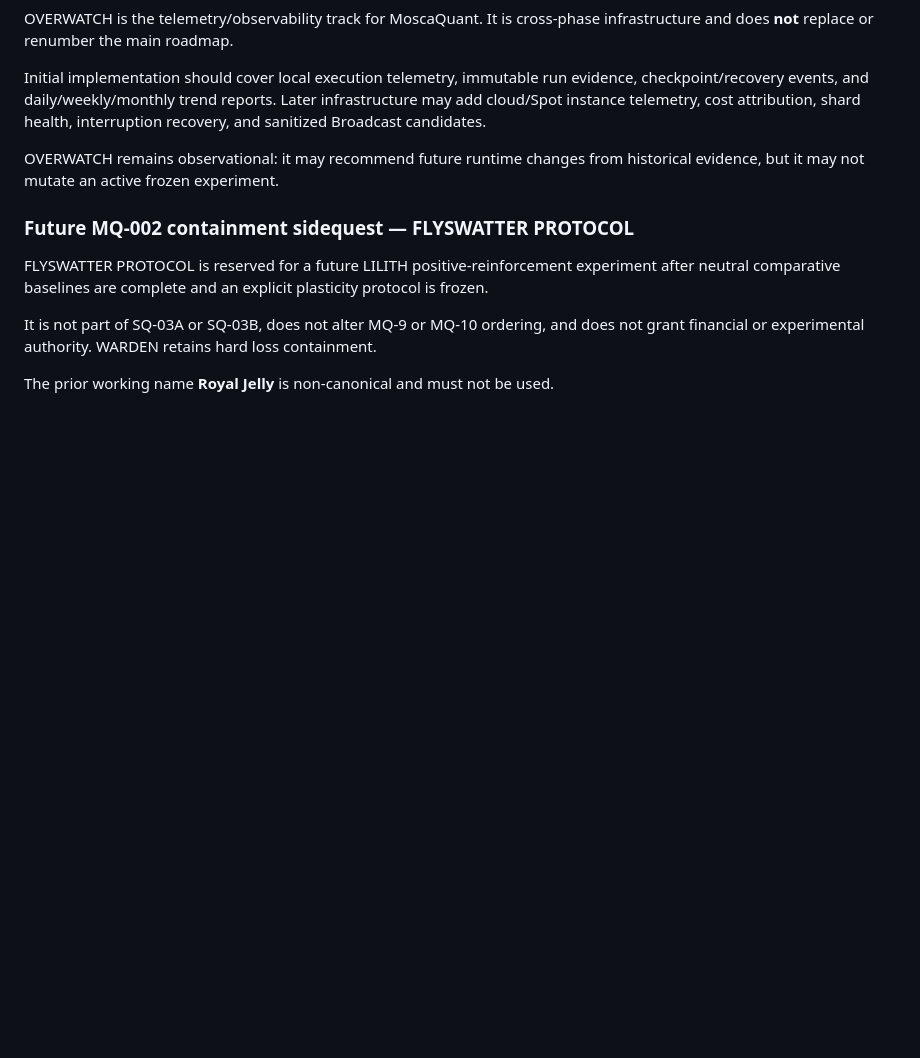
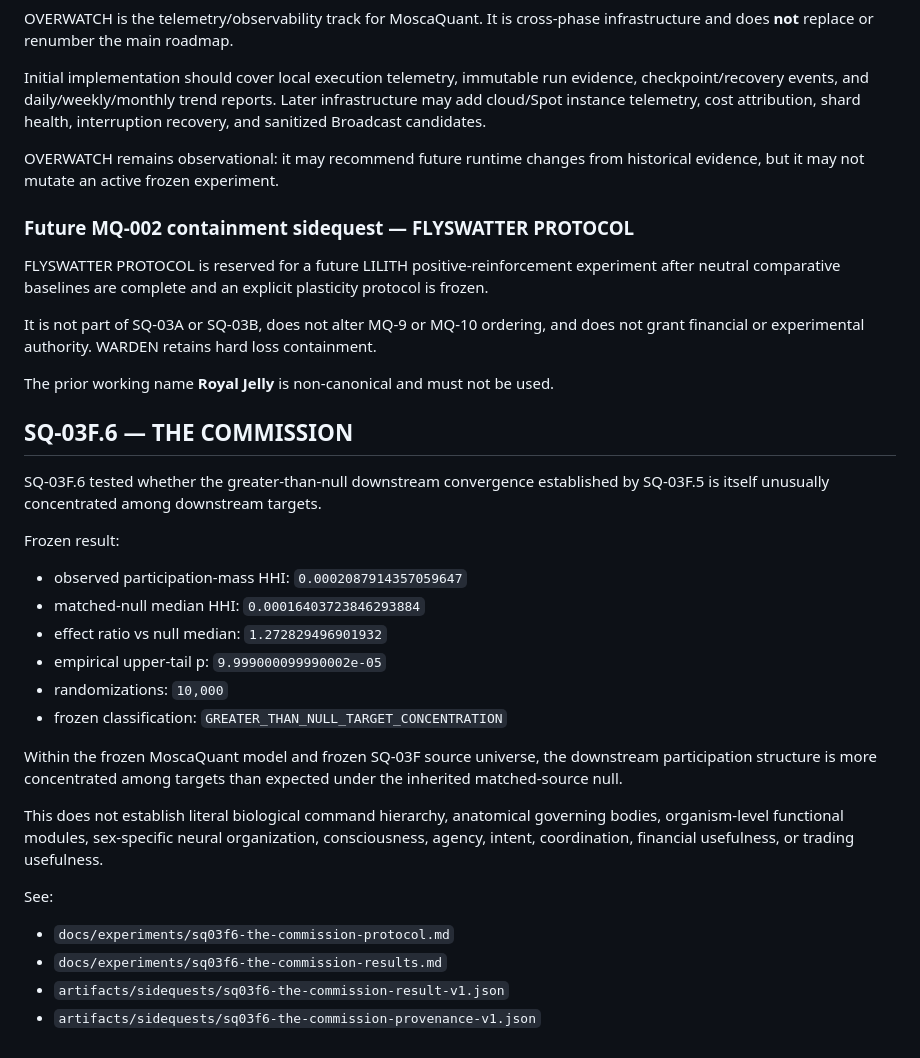
Before and after one commit to mayombe67/moscaquant, a Markdown page: ROADMAP.md, the part around the change. Rendered like a GitHub page; blank space fills up the shorter version.

Commit message:
Update project summary for SQ-03F.6

```diff
--- a/ROADMAP.md
+++ b/ROADMAP.md
@@ -1154,3 +1154,32 @@ does not grant financial or experimental authority. WARDEN retains hard loss
 containment.
 
 The prior working name **Royal Jelly** is non-canonical and must not be used.
+
+## SQ-03F.6 — THE COMMISSION
+
+SQ-03F.6 tested whether the greater-than-null downstream convergence established
+by SQ-03F.5 is itself unusually concentrated among downstream targets.
+
+Frozen result:
+
+- observed participation-mass HHI: `0.0002087914357059647`
+- matched-null median HHI: `0.00016403723846293884`
+- effect ratio vs null median: `1.272829496901932`
+- empirical upper-tail p: `9.999000099990002e-05`
+- randomizations: `10,000`
+- frozen classification: `GREATER_THAN_NULL_TARGET_CONCENTRATION`
+
+Within the frozen MoscaQuant model and frozen SQ-03F source universe, the
+downstream participation structure is more concentrated among targets than
+expected under the inherited matched-source null.
+
+This does not establish literal biological command hierarchy, anatomical
+governing bodies, organism-level functional modules, sex-specific neural
+organization, consciousness, agency, intent, coordination, financial
+usefulness, or trading usefulness.
+
+See:
+- `docs/experiments/sq03f6-the-commission-protocol.md`
+- `docs/experiments/sq03f6-the-commission-results.md`
+- `artifacts/sidequests/sq03f6-the-commission-result-v1.json`
+- `artifacts/sidequests/sq03f6-the-commission-provenance-v1.json`
```
Also changed, not shown: README.md (+13 -0 lines).
